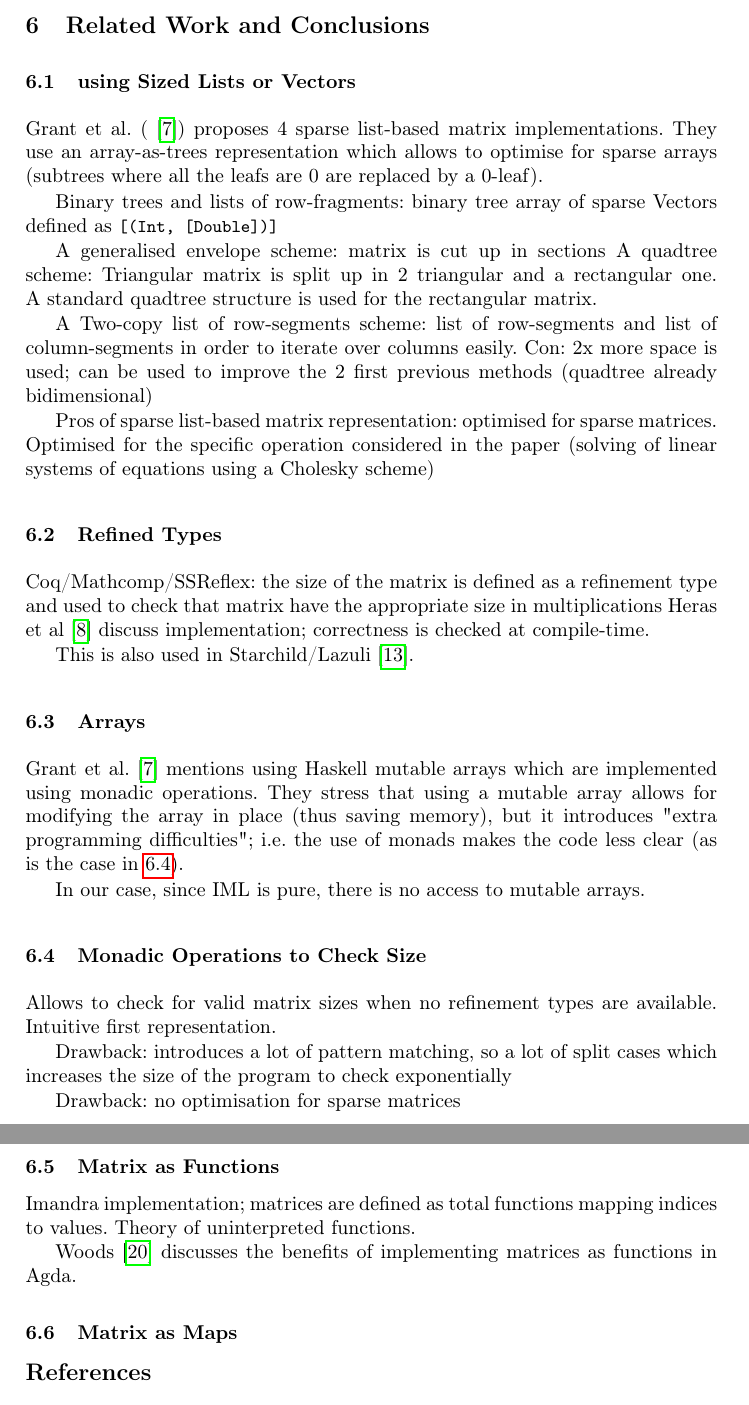
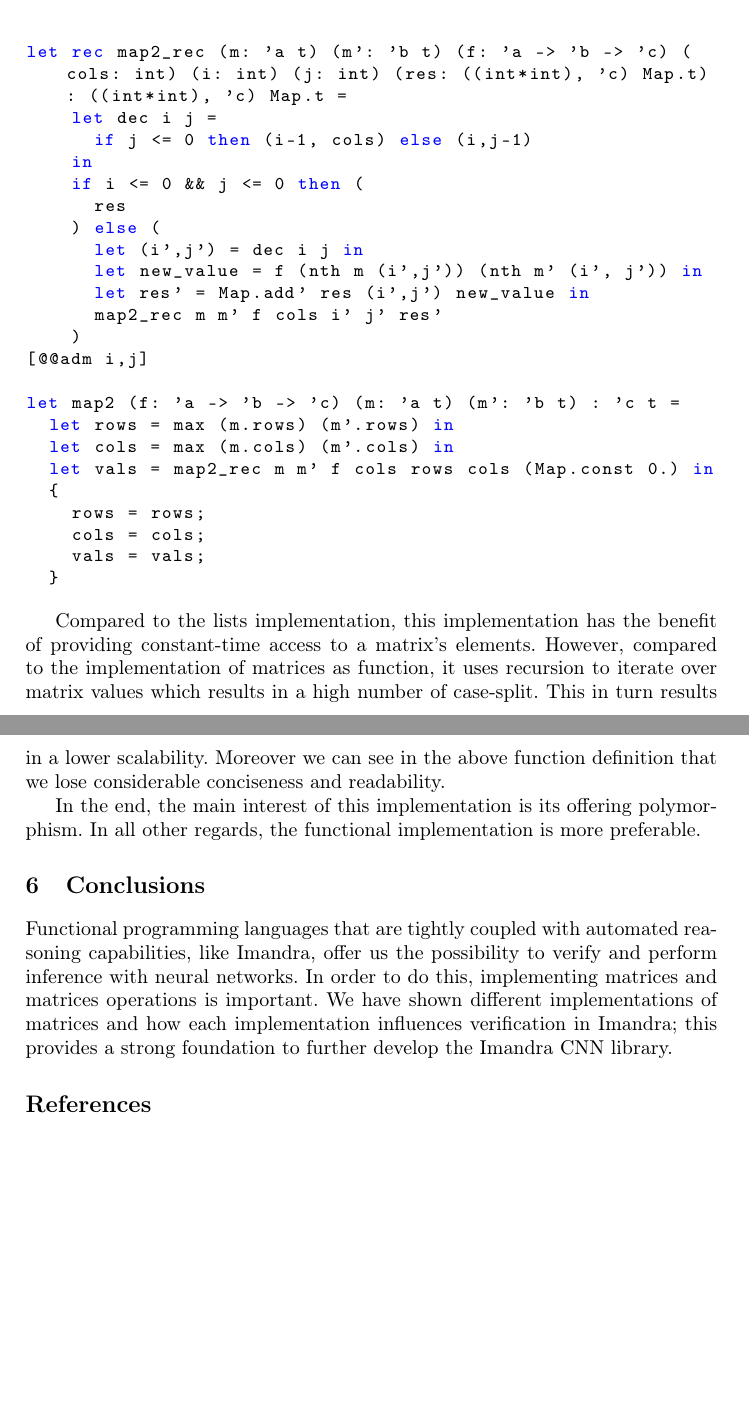
Before and after one commit to rdesmartin/phd, a LaTeX paper (fp_matrix_implementation/main.tex): two parts of pages 11 and 12 of 13, joined at a grey line, cut at the place of the change, the shorter picture padded with empty space. Compiled offline with pdfLaTeX.

Commit message:
edit section Records and maps

```diff
--- a/fp_matrix_implementation/main.tex
+++ b/fp_matrix_implementation/main.tex
@@ -587,53 +602,58 @@ Similarly to the previous implementations, we define a number of useful matrix o
+Similarly to the previous implementations, we define a number of useful matrix operations which will be used to define general neural network layer functions. For instance, the \lstinline{map2} function:
+
+\begin{lstlisting}[language=caml]
+let rec map2_rec (m: 'a t) (m': 'b t) (f: 'a -> 'b -> 'c) (cols: int) (i: int) (j: int) (res: ((int*int), 'c) Map.t): ((int*int), 'c) Map.t =
+		let dec i j =
+			if j <= 0 then (i-1, cols) else (i,j-1)
+		in
+		if i <= 0 && j <= 0 then (
+			res
+		) else (
+			let (i',j') = dec i j in
+			let new_value = f (nth m (i',j')) (nth m' (i', j')) in
+			let res' = Map.add' res (i',j') new_value in
+			map2_rec m m' f cols i' j' res'
+		)
+[@@adm i,j]
+
+let map2 (f: 'a -> 'b -> 'c) (m: 'a t) (m': 'b t) : 'c t =
+	let rows = max (m.rows) (m'.rows) in
+	let cols = max (m.cols) (m'.cols) in
+	let vals = map2_rec m m' f cols rows cols (Map.const 0.) in
+	{
+		rows = rows;
+		cols = cols;
+		vals = vals;
+	}
+\end{lstlisting}
+
+Compared to the lists implementation, this implementation has the benefit of providing constant-time access to a matrix's elements. However, compared to the implementation of matrices as function, it uses recursion to iterate over matrix values which results in a high number of case-split. This in turn results in a lower scalability. Moreover we can see in the above function definition that we lose considerable conciseness and readability.
+
+In the end, the main interest of this implementation is its offering polymorphism. In all other regards, the functional implementation is more preferable.
+
+\iffalse
+\section{Related Work}
+\subsection{Lists}
+Grant et al. \cite{grant_sparse_1996} proposes four list-based matrix implementations in Haskell. The implementation is optimised for sparse lists and matrices, using a definition of lists as binary trees. Its implementation is optimised for time/space of execution rather than having data structures that are convenient for automated reasoning.
 
 
-\section{Related Work and Conclusions}
-\subsection{using Sized Lists or Vectors}
+\subsection{Refinement Types}
+Several implementations of matrices use refined types to specify matrices' dimensions; the validity of matrix operations is checked at compile-time.
+Heras et al.~\cite{heras_incidence_2011} discuss matrix implementation in the Mathcomp Coq library. However, the language lacks Imandra's expressivity to implement neural networks in a concise and clear way.
+Kokke et al.~\cite{kokke_neural_2020} carries out a study of refinement types for NN verification; matrices with dimensions as refinement types are implemented in F* and Liquid Haskell and bindings to Z3, a generic SMT solvers are used to verify properties on neural networks.
 
-Grant et al. (\cite{grant_sparse_1996}) proposes 4 sparse list-based matrix implementations. They use an array-as-trees representation which allows to optimise for sparse arrays (subtrees where all the leafs are 0 are replaced by a 0-leaf).
+\subsection{Functional Implementation}
 
-Binary trees and lists of row-fragments: binary tree array of sparse Vectors defined as \lstinline{[(Int, [Double])]}
-
-A generalised envelope scheme: matrix is cut up in sections
-A quadtree scheme: Triangular matrix is split up in 2 triangular and a rectangular one.
-A standard quadtree structure is used for the rectangular matrix.
-
-A Two-copy list of row-segments scheme: list of row-segments and list of column-segments in order to iterate over columns easily. Con: 2x more space is used; can be used to improve the 2 first previous methods (quadtree already bidimensional)
-
-Pros of sparse list-based matrix representation: optimised for sparse matrices. Optimised for the specific operation considered in the paper (solving of linear systems of equations using a Cholesky scheme)
-
-%list = inefficient random-access to data
-%array = large storing size for sparse array
+Woods \cite{wood_vectors_2019} compares matrix implementations as lists and as functions in Agda, but not in the context of NN verification.
+\fi
 
 
-\subsection{Refined Types}
-%
-Coq/Mathcomp/SSReflex: the size of the matrix is defined as a refinement type and used to check that matrix have the appropriate size in multiplications
-Heras et al \cite{heras_incidence_2011} discuss implementation; correctness is checked at compile-time.
-
-This is also used in Starchild/Lazuli \cite{kokke_neural_2020}.
+\section{Conclusions}
+Functional programming languages that are tightly coupled with automated reasoning capabilities, like Imandra, offer us the possibility to verify and perform inference with neural networks. In order to do this, implementing matrices and matrices operations is important.
+We have shown different implementations of matrices and how each implementation influences verification in Imandra; this provides a strong foundation to further develop the Imandra CNN library.
 
 
-\subsection{Arrays}
-Grant et al. \cite{grant_sparse_1996} mentions using Haskell mutable arrays which are implemented using monadic operations. They stress that using a mutable array allows for modifying the array in place (thus saving memory), but it introduces "extra programming difficulties"; i.e. the use of monads makes the code less clear (as is the case in \ref{subs:monads}).
-
-In our case, since IML is pure, there is no access to mutable arrays.
-
-\subsection{Monadic Operations to Check Size} \label{subs:monads}
-Allows to check for valid matrix sizes when no refinement types are available. Intuitive first representation.
-
-Drawback: introduces a lot of pattern matching, so a lot of split cases which increases the size of the program to check exponentially
-
-Drawback: no optimisation for sparse matrices
-
-\subsection{Matrix as Functions}
-Imandra implementation; matrices are defined as total functions mapping indices to values.
-Theory of uninterpreted functions.
-
-Woods \cite{wood_vectors_2019} discusses the benefits of implementing matrices as functions in Agda.
-
-\subsection{Matrix as Maps}
-
-%
+ %
 % ---- Bibliography ----
 %
 % BibTeX users should specify bibliography style 'splncs04'.
```
Also changed, not shown: fp_matrix_implementation/main.tex (67 more changed lines).
